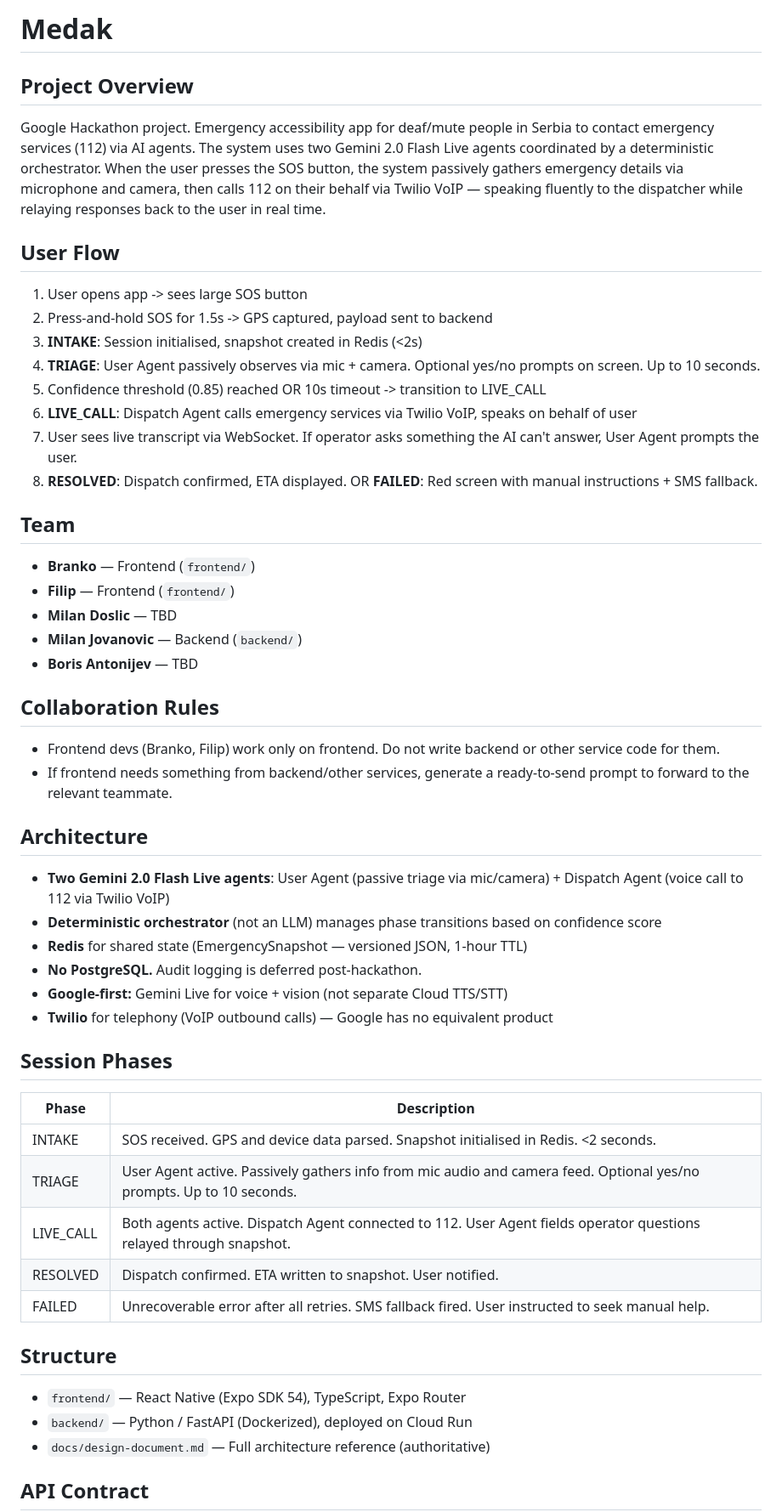
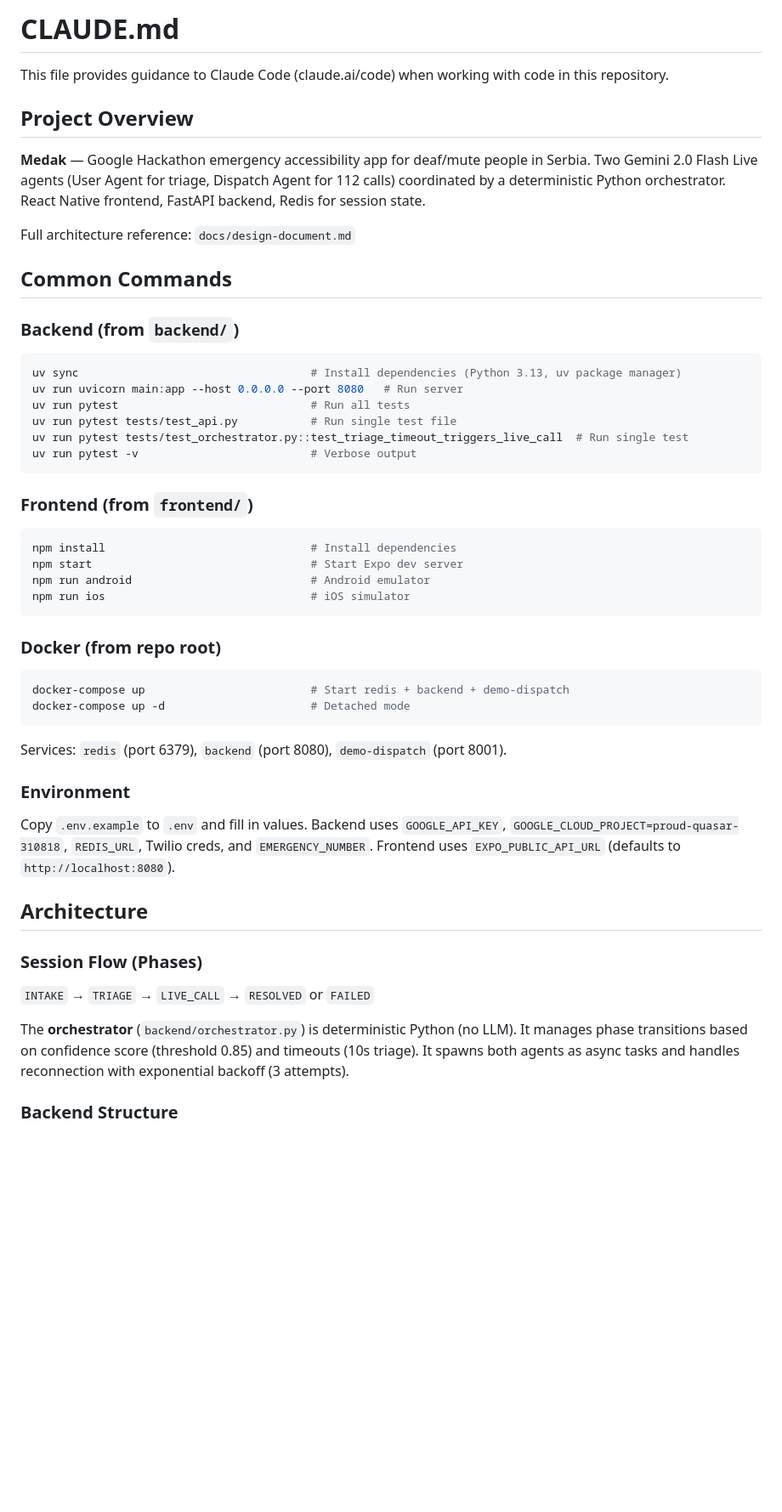
Before and after one commit to google-hackathon-2026/medak, a Markdown page: CLAUDE.md, the part around one of its changes. Shown at 85% size. Rendered like a GitHub page; blank space fills up the shorter version.

Commit message:
docs: rewrite CLAUDE.md with dev commands, architecture guide, and file-level docs

````diff
--- a/CLAUDE.md
+++ b/CLAUDE.md
@@ -1,51 +1,55 @@
-# Medak
+# CLAUDE.md
+
+This file provides guidance to Claude Code (claude.ai/code) when working with code in this repository.
 
 ## Project Overview
-Google Hackathon project. Emergency accessibility app for deaf/mute people in Serbia to contact emergency services (112) via AI agents. The system uses two Gemini 2.0 Flash Live agents coordinated by a deterministic orchestrator. When the user presses the SOS button, the system passively gathers emergency details via microphone and camera, then calls 112 on their behalf via Twilio VoIP — speaking fluently to the dispatcher while relaying responses back to the user in real time.
 
-## User Flow
-1. User opens app -> sees large SOS button
-2. Press-and-hold SOS for 1.5s -> GPS captured, payload sent to backend
-3. **INTAKE**: Session initialised, snapshot created in Redis (<2s)
-4. **TRIAGE**: User Agent passively observes via mic + camera. Optional yes/no prompts on screen. Up to 10 seconds.
-5. Confidence threshold (0.85) reached OR 10s timeout -> transition to LIVE_CALL
-6. **LIVE_CALL**: Dispatch Agent calls emergency services via Twilio VoIP, speaks on behalf of user
-7. User sees live transcript via WebSocket. If operator asks something the AI can't answer, User Agent prompts the user.
-8. **RESOLVED**: Dispatch confirmed, ETA displayed. OR **FAILED**: Red screen with manual instructions + SMS fallback.
+**Medak** — Google Hackathon emergency accessibility app for deaf/mute people in Serbia. Two Gemini 2.0 Flash Live agents (User Agent for triage, Dispatch Agent for 112 calls) coordinated by a deterministic Python orchestrator. React Native frontend, FastAPI backend, Redis for session state.
 
-## Team
-- **Branko** — Frontend (`frontend/`)
-- **Filip** — Frontend (`frontend/`)
-- **Milan Doslic** — TBD
-- **Milan Jovanovic** — Backend (`backend/`)
-- **Boris Antonijev** — TBD
+Full architecture reference: `docs/design-document.md`
 
-## Collaboration Rules
-- Frontend devs (Branko, Filip) work only on frontend. Do not write backend or other service code for them.
-- If frontend needs something from backend/other services, generate a ready-to-send prompt to forward to the relevant teammate.
+## Common Commands
+
+### Backend (from `backend/`)
+
+```bash
+uv sync                                   # Install dependencies (Python 3.13, uv package manager)
+uv run uvicorn main:app --host 0.0.0.0 --port 8080   # Run server
+uv run pytest                             # Run all tests
+uv run pytest tests/test_api.py           # Run single test file
+uv run pytest tests/test_orchestrator.py::test_triage_timeout_triggers_live_call  # Run single test
+uv run pytest -v                          # Verbose output
+```
+
+### Frontend (from `frontend/`)
+
+```bash
+npm install                               # Install dependencies
+npm start                                 # Start Expo dev server
+npm run android                           # Android emulator
+npm run ios                               # iOS simulator
+```
+
+### Docker (from repo root)
+
+```bash
+docker-compose up                         # Start redis + backend + demo-dispatch
+docker-compose up -d                      # Detached mode
+```
+
+Services: `redis` (port 6379), `backend` (port 8080), `demo-dispatch` (port 8001).
+
+### Environment
+
+Copy `.env.example` to `.env` and fill in values. Backend uses `GOOGLE_API_KEY`, `GOOGLE_CLOUD_PROJECT=proud-quasar-310818`, `REDIS_URL`, Twilio creds, and `EMERGENCY_NUMBER`. Frontend uses `EXPO_PUBLIC_API_URL` (defaults to `http://localhost:8080`).
 
 ## Architecture
-- **Two Gemini 2.0 Flash Live agents**: User Agent (passive triage via mic/camera) + Dispatch Agent (voice call to 112 via Twilio VoIP)
-- **Deterministic orchestrator** (not an LLM) manages phase transitions based on confidence score
-- **Redis** for shared state (EmergencySnapshot — versioned JSON, 1-hour TTL)
-- **No PostgreSQL.** Audit logging is deferred post-hackathon.
-- **Google-first:** Gemini Live for voice + vision (not separate Cloud TTS/STT)
-- **Twilio** for telephony (VoIP outbound calls) — Google has no equivalent product
 
-## Session Phases
+### Session Flow (Phases)
 
-| Phase | Description |
-|-------|-------------|
-| INTAKE | SOS received. GPS and device data parsed. Snapshot initialised in Redis. <2 seconds. |
-| TRIAGE | User Agent active. Passively gathers info from mic audio and camera feed. Optional yes/no prompts. Up to 10 seconds. |
-| LIVE_CALL | Both agents active. Dispatch Agent connected to 112. User Agent fields operator questions relayed through snapshot. |
-| RESOLVED | Dispatch confirmed. ETA written to snapshot. User notified. |
-| FAILED | Unrecoverable error after all retries. SMS fallback fired. User instructed to seek manual help. |
+`INTAKE` → `TRIAGE` → `LIVE_CALL` → `RESOLVED` or `FAILED`
 
-## Structure
-- `frontend/` — React Native (Expo SDK 54), TypeScript, Expo Router
-- `backend/` — Python / FastAPI (Dockerized), deployed on Cloud Run
-- `docs/design-document.md` — Full architecture reference (authoritative)
+The **orchestrator** (`backend/orchestrator.py`) is deterministic Python (no LLM). It manages phase transitions based on confidence score (threshold 0.85) and timeouts (10s triage). It spawns both agents as async tasks and handles reconnection with exponential backoff (3 attempts).
 
-## API Contract
+### Backend Structure
 
````
Also changed, not shown: other parts of CLAUDE.md (+47 -90 lines).
